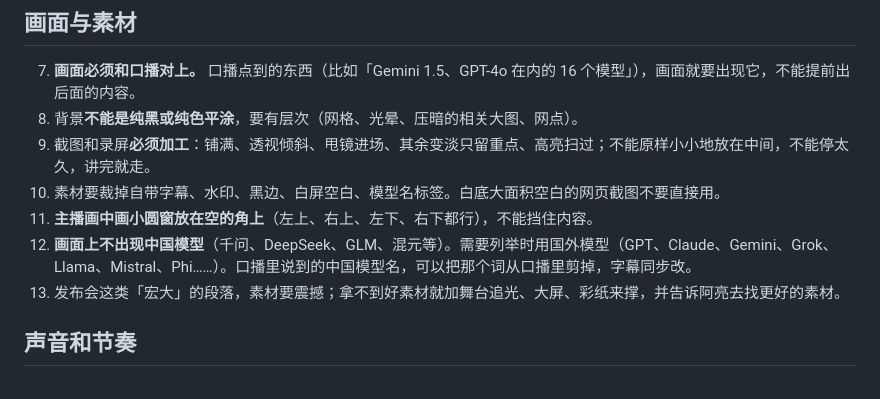
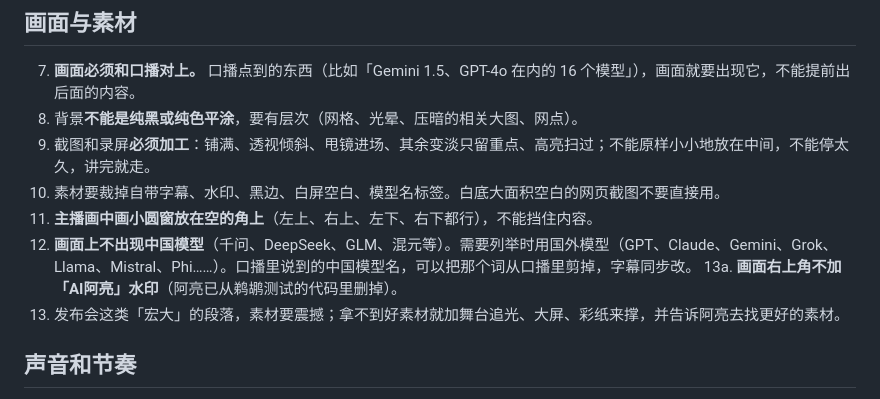
Before and after one commit to AndroidOne-io/video-workbench, a Markdown page: 剪辑规矩.md, the part around the change. Drawn GitHub-style.

Commit message:
剪辑规矩：不加 AI阿亮 水印
Co-Authored-By: Claude Opus 5.5 <noreply@anthropic.com>
Claude-Session: https://claude.ai/code/session_014cKUvVHYFVtiFjp1mt6f38

```diff
--- a/剪辑规矩.md
+++ b/剪辑规矩.md
@@ -19,6 +19,7 @@
 10. 素材要裁掉自带字幕、水印、黑边、白屏空白、模型名标签。白底大面积空白的网页截图不要直接用。
 11. **主播画中画小圆窗放在空的角上**（左上、右上、左下、右下都行），不能挡住内容。
 12. **画面上不出现中国模型**（千问、DeepSeek、GLM、混元等）。需要列举时用国外模型（GPT、Claude、Gemini、Grok、Llama、Mistral、Phi……）。口播里说到的中国模型名，可以把那个词从口播里剪掉，字幕同步改。
+13a. **画面右上角不加「AI阿亮」水印**（阿亮已从鹈鹕测试的代码里删掉）。
 13. 发布会这类「宏大」的段落，素材要震撼；拿不到好素材就加舞台追光、大屏、彩纸来撑，并告诉阿亮去找更好的素材。
 
 ## 声音和节奏
```
